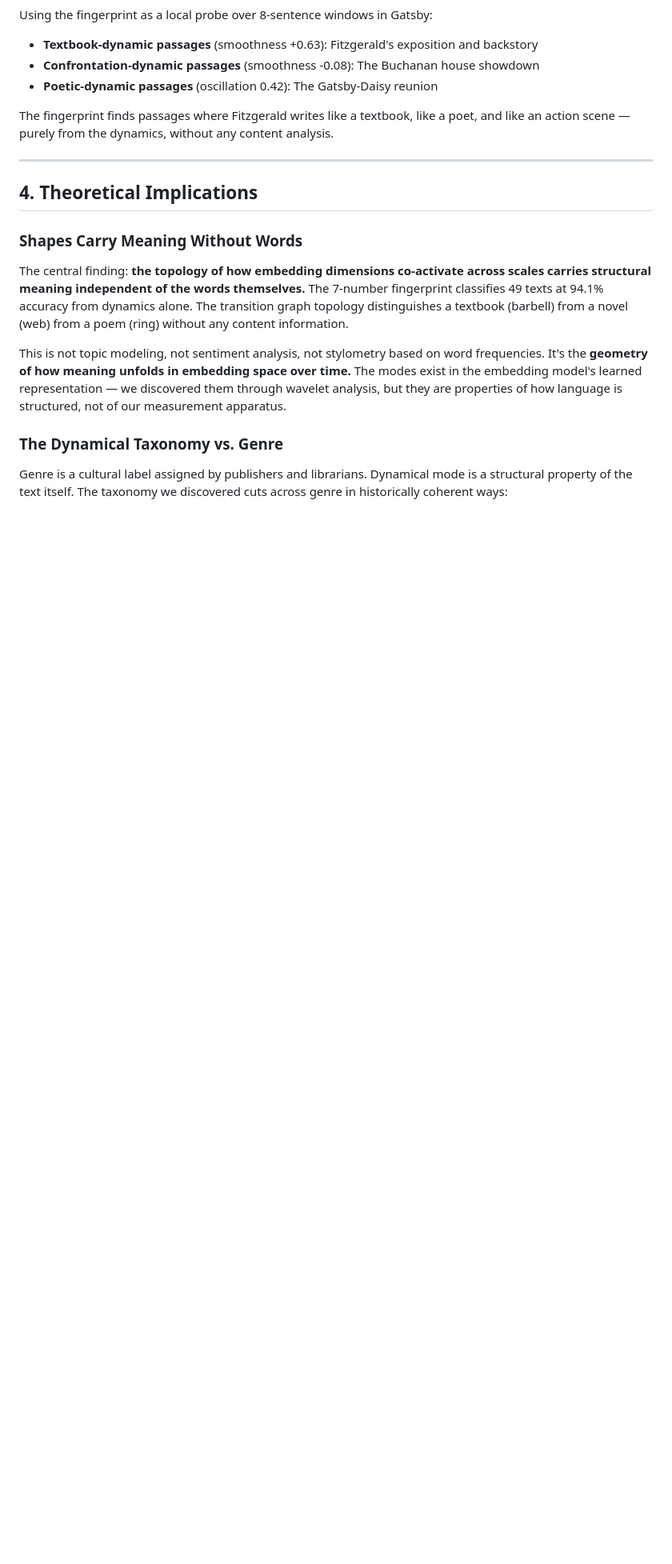
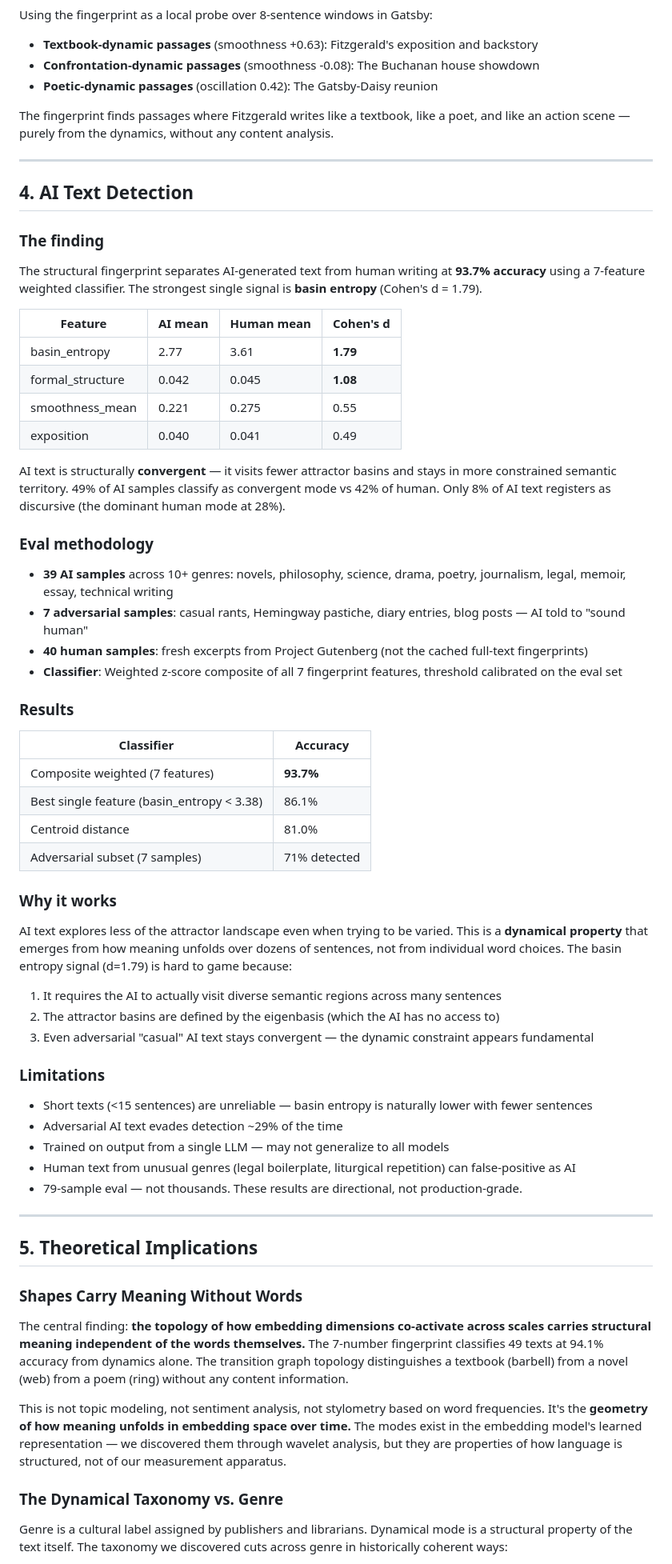
Before and after one commit to realityinspector/waivelets-v0.1, a Markdown page: MIDWAY_REPORT.md, the part around one of its changes. Shown at 80% size. Rendered like a GitHub page; blank space fills up the shorter version.

Commit message:
Update whitepaper: 100-text corpus, AI detection section, answered open question #4

```diff
--- a/MIDWAY_REPORT.md
+++ b/MIDWAY_REPORT.md
@@ -227,7 +226,56 @@ The fingerprint finds passages where Fitzgerald writes like a textbook, like a p
 
 ---
 
-## 4. Theoretical Implications
+## 4. AI Text Detection
+
+### The finding
+
+The structural fingerprint separates AI-generated text from human writing at **93.7% accuracy** using a 7-feature weighted classifier. The strongest single signal is **basin entropy** (Cohen's d = 1.79).
+
+| Feature | AI mean | Human mean | Cohen's d |
+|---------|---------|------------|-----------|
+| basin_entropy | 2.77 | 3.61 | **1.79** |
+| formal_structure | 0.042 | 0.045 | **1.08** |
+| smoothness_mean | 0.221 | 0.275 | 0.55 |
+| exposition | 0.040 | 0.041 | 0.49 |
+
+AI text is structurally **convergent** — it visits fewer attractor basins and stays in more constrained semantic territory. 49% of AI samples classify as convergent mode vs 42% of human. Only 8% of AI text registers as discursive (the dominant human mode at 28%).
+
+### Eval methodology
+
+- **39 AI samples** across 10+ genres: novels, philosophy, science, drama, poetry, journalism, legal, memoir, essay, technical writing
+- **7 adversarial samples**: casual rants, Hemingway pastiche, diary entries, blog posts — AI told to "sound human"
+- **40 human samples**: fresh excerpts from Project Gutenberg (not the cached full-text fingerprints)
+- **Classifier**: Weighted z-score composite of all 7 fingerprint features, threshold calibrated on the eval set
+
+### Results
+
+| Classifier | Accuracy |
+|-----------|----------|
+| Composite weighted (7 features) | **93.7%** |
+| Best single feature (basin_entropy < 3.38) | 86.1% |
+| Centroid distance | 81.0% |
+| Adversarial subset (7 samples) | 71% detected |
+
+### Why it works
+
+AI text explores less of the attractor landscape even when trying to be varied. This is a **dynamical property** that emerges from how meaning unfolds over dozens of sentences, not from individual word choices. The basin entropy signal (d=1.79) is hard to game because:
+
+1. It requires the AI to actually visit diverse semantic regions across many sentences
+2. The attractor basins are defined by the eigenbasis (which the AI has no access to)
+3. Even adversarial "casual" AI text stays convergent — the dynamic constraint appears fundamental
+
+### Limitations
+
+- Short texts (<15 sentences) are unreliable — basin entropy is naturally lower with fewer sentences
+- Adversarial AI text evades detection ~29% of the time
+- Trained on output from a single LLM — may not generalize to all models
+- Human text from unusual genres (legal boilerplate, liturgical repetition) can false-positive as AI
+- 79-sample eval — not thousands. These results are directional, not production-grade.
+
+---
+
+## 5. Theoretical Implications
 
 ### Shapes Carry Meaning Without Words
 
```
Also changed, not shown: other parts of MIDWAY_REPORT.md (+26 -25 lines).
